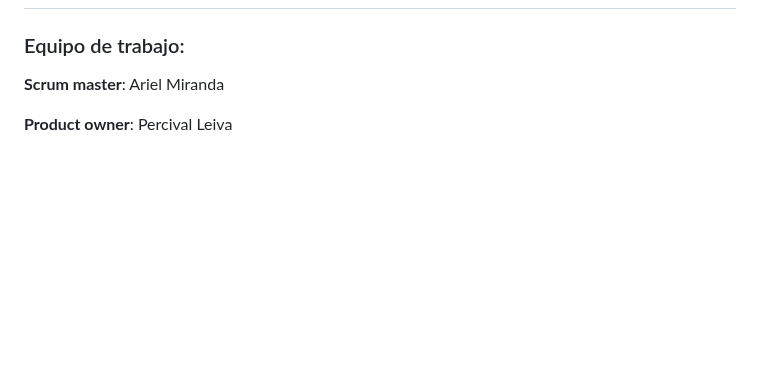
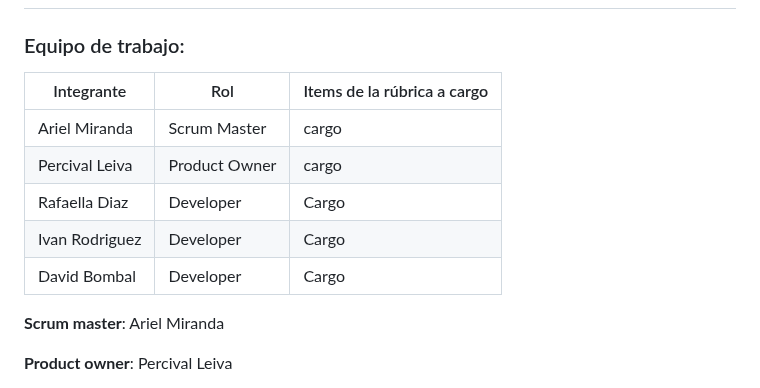
Before and after one commit to SICO-2026/SICO-FIS, a Markdown page: README.md, the part around the change. GitHub-like rendering; blank space fills up the shorter version.

```diff
--- a/README.md
+++ b/README.md
@@ -3,6 +3,14 @@
 ## Somos Sico, empresa encargada de supervisión, control, gestión y mantenimiento de maquinaria industrial relacionada ambiente panadero.
 
 ### Equipo de trabajo:
+
+| Integrante | Rol | Items de la rúbrica a cargo |
+|-----------|-----------|-----------|
+| Ariel Miranda    | Scrum Master    | cargo    |
+| Percival Leiva    | Product Owner    | cargo    |
+| Rafaella Diaz | Developer | Cargo |
+| Ivan Rodriguez | Developer | Cargo |
+| David Bombal | Developer | Cargo |
 
 **Scrum master**: Ariel Miranda
 
```
